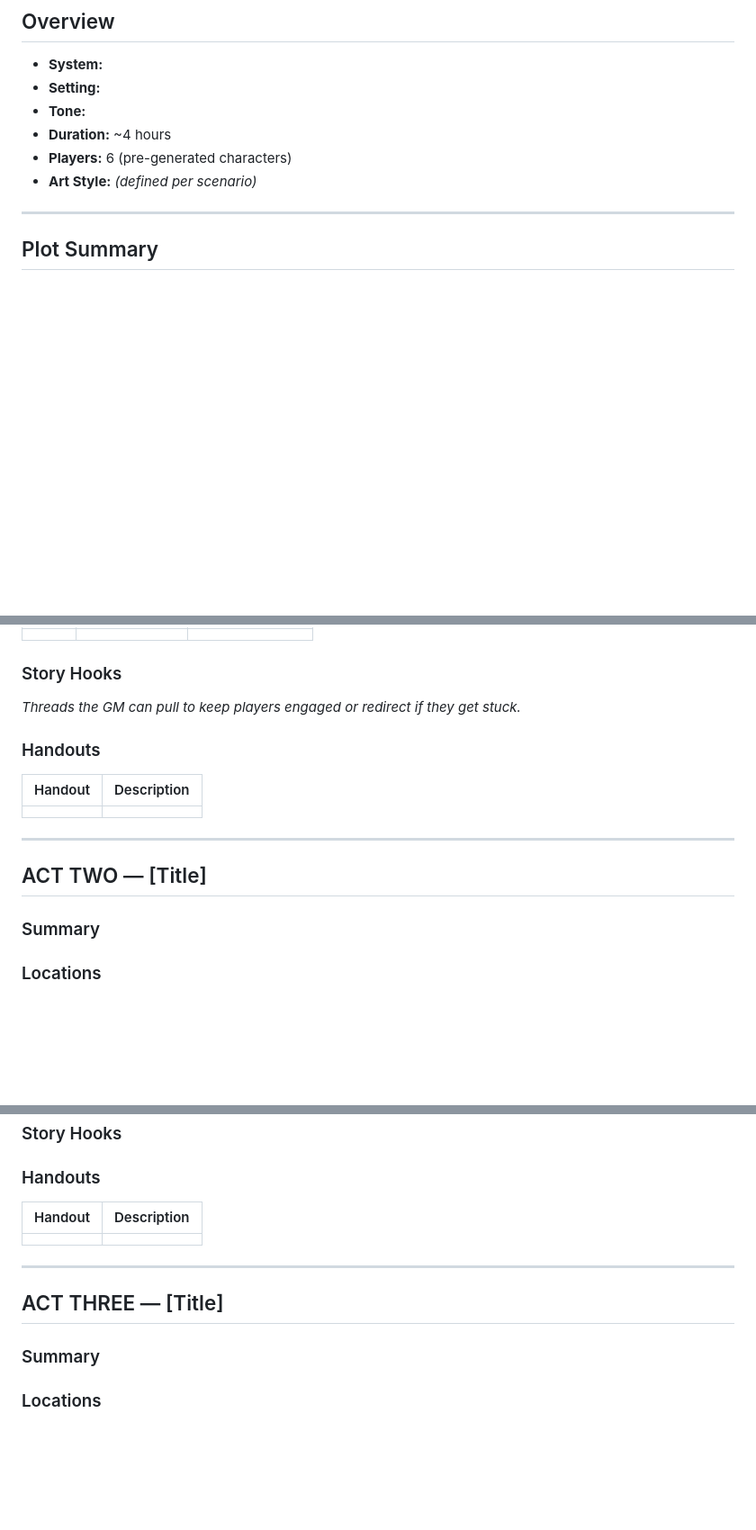
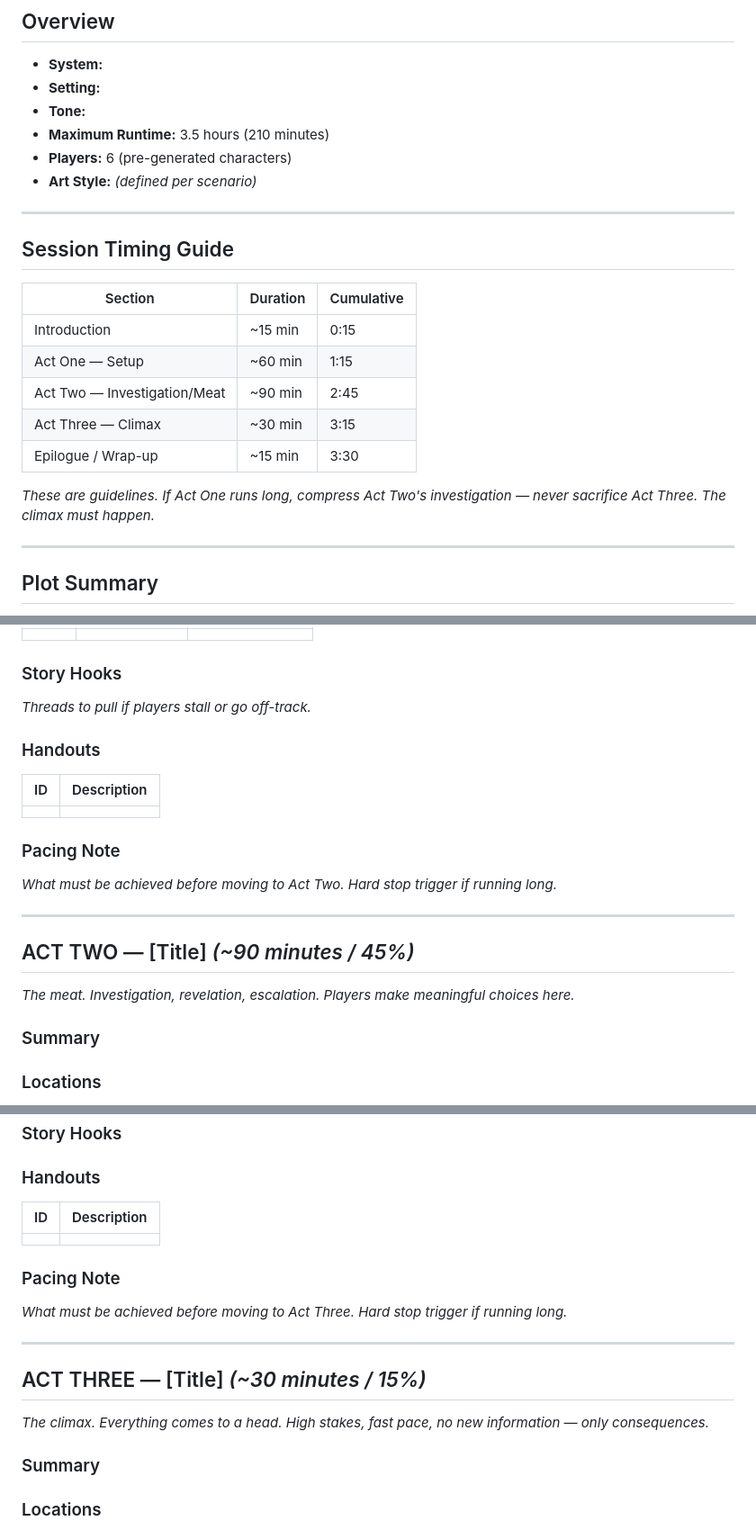
Before and after one commit to slaguru666/ChaosiumCon26, a Markdown page: SCENARIO-TEMPLATE.md, 3 parts joined by grey strips. Shown at 90% size. Rendered like a GitHub page; blank space fills up the shorter version.

```diff
--- a/SCENARIO-TEMPLATE.md
+++ b/SCENARIO-TEMPLATE.md
@@ -6,9 +6,23 @@
 - **System:**
 - **Setting:**
 - **Tone:**
-- **Duration:** ~4 hours
+- **Maximum Runtime:** 3.5 hours (210 minutes)
 - **Players:** 6 (pre-generated characters)
 - **Art Style:** *(defined per scenario)*
+
+---
+
+## Session Timing Guide
+
+| Section | Duration | Cumulative |
+|---------|----------|------------|
+| Introduction | ~15 min | 0:15 |
+| Act One — Setup | ~60 min | 1:15 |
+| Act Two — Investigation/Meat | ~90 min | 2:45 |
+| Act Three — Climax | ~30 min | 3:15 |
+| Epilogue / Wrap-up | ~15 min | 3:30 |
+
+*These are guidelines. If Act One runs long, compress Act Two's investigation — never sacrifice Act Three. The climax must happen.*
 
 ---
 
@@ -57,16 +71,20 @@
 | | | |
 
 ### Story Hooks
-*Threads the GM can pull to keep players engaged or redirect if they get stuck.*
+*Threads to pull if players stall or go off-track.*
 
 ### Handouts
-| Handout | Description |
-|---------|-------------|
+| ID | Description |
+|----|-------------|
 | | |
+
+### Pacing Note
+*What must be achieved before moving to Act Two. Hard stop trigger if running long.*
 
 ---
 
-## ACT TWO — [Title]
+## ACT TWO — [Title] *(~90 minutes / 45%)*
+*The meat. Investigation, revelation, escalation. Players make meaningful choices here.*
 
 ### Summary
 
@@ -88,13 +106,17 @@
 ### Story Hooks
 
 ### Handouts
-| Handout | Description |
-|---------|-------------|
+| ID | Description |
+|----|-------------|
 | | |
+
+### Pacing Note
+*What must be achieved before moving to Act Three. Hard stop trigger if running long.*
 
 ---
 
-## ACT THREE — [Title]
+## ACT THREE — [Title] *(~30 minutes / 15%)*
+*The climax. Everything comes to a head. High stakes, fast pace, no new information — only consequences.*
 
 ### Summary
 
```
Also changed, not shown: other parts of SCENARIO-TEMPLATE.md (+21 -20 lines).
